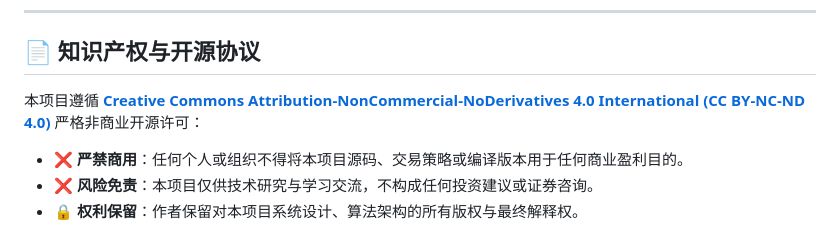
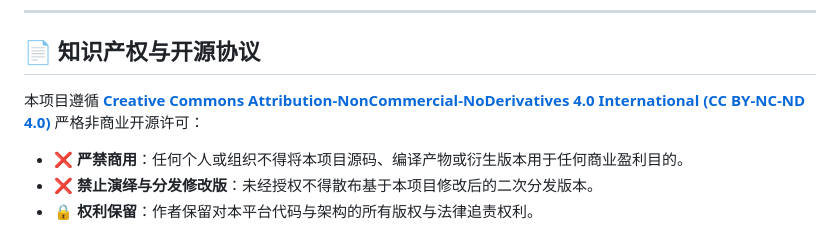
Before and after one commit to BUG423/app-stock-agent, a Markdown page: README.md, the part around one of its changes. GitHub-like rendering.

```diff
--- a/README.md
+++ b/README.md
@@ -71,4 +83,4 @@ docker compose up -d
 
-- ❌ **严禁商用**：任何个人或组织不得将本项目源码、交易策略或编译版本用于任何商业盈利目的。
-- ❌ **风险免责**：本项目仅供技术研究与学习交流，不构成任何投资建议或证券咨询。
-- 🔒 **权利保留**：作者保留对本项目系统设计、算法架构的所有版权与最终解释权。
+- ❌ **严禁商用**：任何个人或组织不得将本项目源码、编译产物或衍生版本用于任何商业盈利目的。
+- ❌ **禁止演绎与分发修改版**：未经授权不得散布基于本项目修改后的二次分发版本。
+- 🔒 **权利保留**：作者保留对本平台代码与架构的所有版权与法律追责权利。
```
Also changed, not shown: other parts of README.md (+14 -2 lines).
